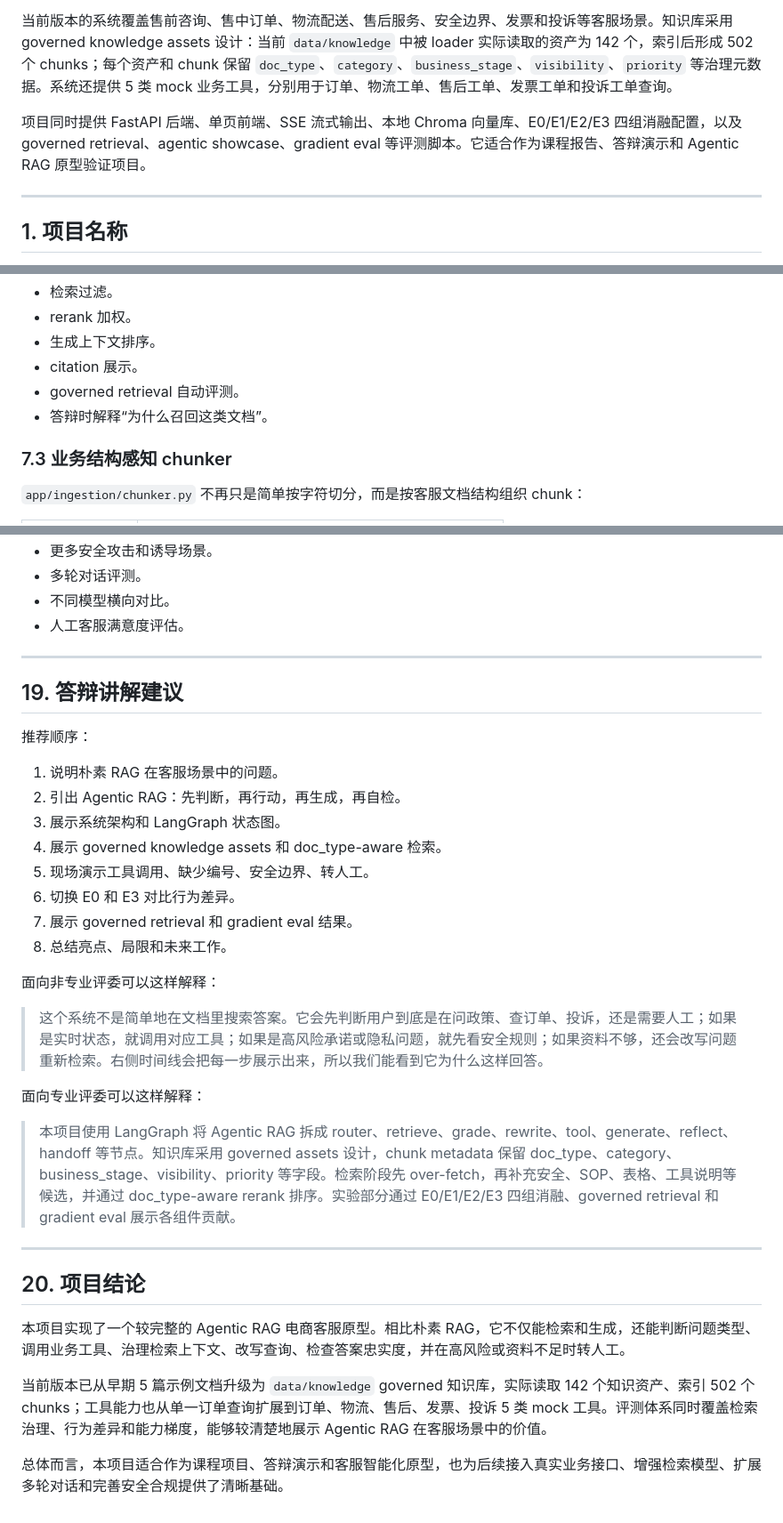
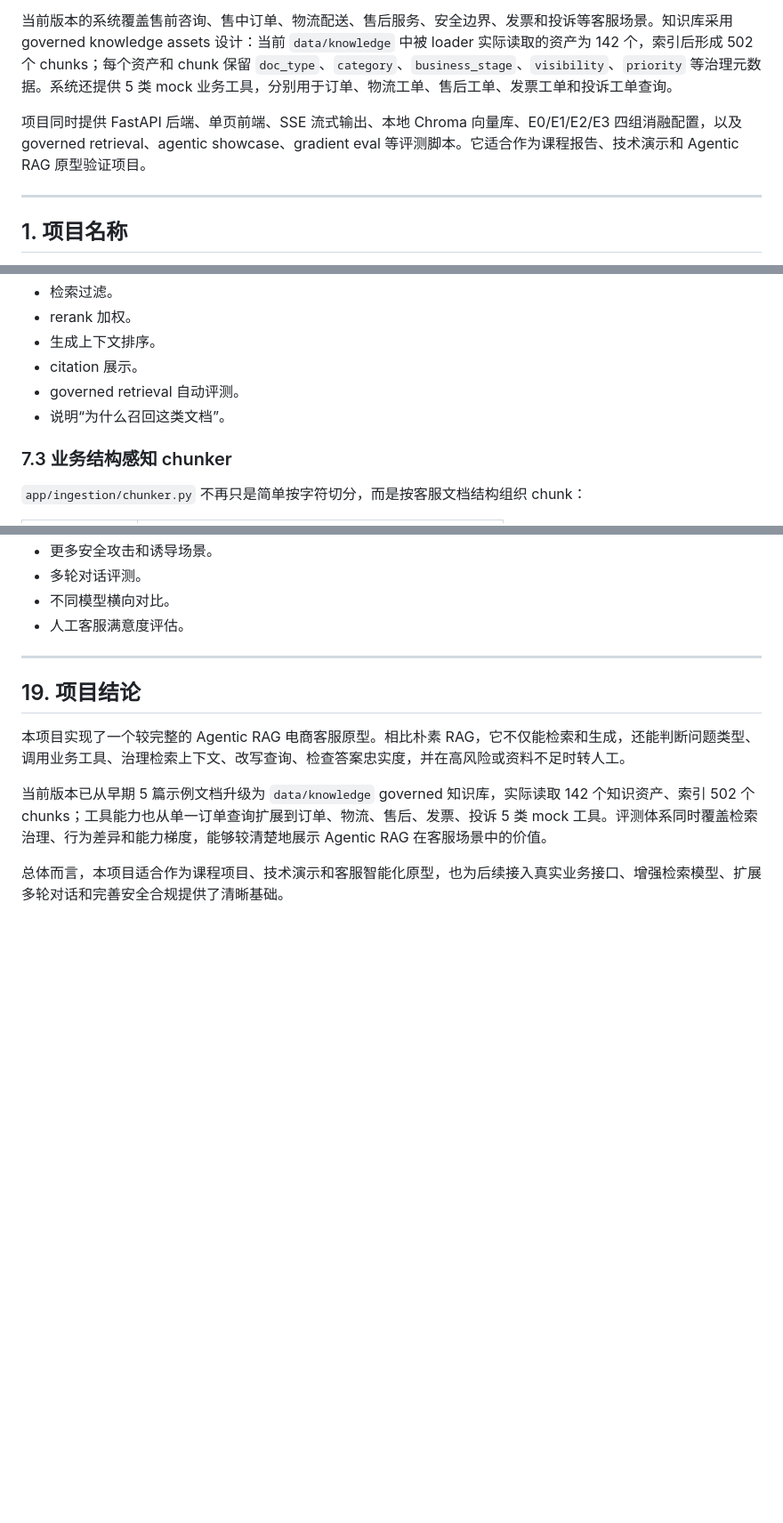
Before and after one commit to caiwenbin1980474928-afk/agentic_rag_for_customer_service, a Markdown page: PROJECT_REPORT.md, 3 parts joined by grey strips. Shown at 89% size. Rendered like a GitHub page; blank space fills up the shorter version.

Commit message:
更新报告

```diff
--- a/PROJECT_REPORT.md
+++ b/PROJECT_REPORT.md
@@ -6,7 +6,7 @@
 
 当前版本的系统覆盖售前咨询、售中订单、物流配送、售后服务、安全边界、发票和投诉等客服场景。知识库采用 governed knowledge assets 设计：当前 `data/knowledge` 中被 loader 实际读取的资产为 142 个，索引后形成 502 个 chunks；每个资产和 chunk 保留 `doc_type`、`category`、`business_stage`、`visibility`、`priority` 等治理元数据。系统还提供 5 类 mock 业务工具，分别用于订单、物流工单、售后工单、发票工单和投诉工单查询。
 
-项目同时提供 FastAPI 后端、单页前端、SSE 流式输出、本地 Chroma 向量库、E0/E1/E2/E3 四组消融配置，以及 governed retrieval、agentic showcase、gradient eval 等评测脚本。它适合作为课程报告、答辩演示和 Agentic RAG 原型验证项目。
+项目同时提供 FastAPI 后端、单页前端、SSE 流式输出、本地 Chroma 向量库、E0/E1/E2/E3 四组消融配置，以及 governed retrieval、agentic showcase、gradient eval 等评测脚本。它适合作为课程报告、技术演示和 Agentic RAG 原型验证项目。
 
 ---
 
@@ -250,7 +250,7 @@ priority: 80
 - 生成上下文排序。
 - citation 展示。
 - governed retrieval 自动评测。
-- 答辩时解释“为什么召回这类文档”。
+- 说明“为什么召回这类文档”。
 
 ### 7.3 业务结构感知 chunker
 
@@ -684,33 +684,10 @@ E2/E3 因为增加打分、改写和反思，延迟通常高于 E0/E1。生产
 
 ---
 
-## 19. 答辩讲解建议
-
-推荐顺序：
-
-1. 说明朴素 RAG 在客服场景中的问题。
-2. 引出 Agentic RAG：先判断，再行动，再生成，再自检。
-3. 展示系统架构和 LangGraph 状态图。
-4. 展示 governed knowledge assets 和 doc_type-aware 检索。
-5. 现场演示工具调用、缺少编号、安全边界、转人工。
-6. 切换 E0 和 E3 对比行为差异。
-7. 展示 governed retrieval 和 gradient eval 结果。
-8. 总结亮点、局限和未来工作。
-
-面向非专业评委可以这样解释：
-
-> 这个系统不是简单地在文档里搜索答案。它会先判断用户到底是在问政策、查订单、投诉，还是需要人工；如果是实时状态，就调用对应工具；如果是高风险承诺或隐私问题，就先看安全规则；如果资料不够，还会改写问题重新检索。右侧时间线会把每一步展示出来，所以我们能看到它为什么这样回答。
-
-面向专业评委可以这样解释：
-
-> 本项目使用 LangGraph 将 Agentic RAG 拆成 router、retrieve、grade、rewrite、tool、generate、reflect、handoff 等节点。知识库采用 governed assets 设计，chunk metadata 保留 doc_type、category、business_stage、visibility、priority 等字段。检索阶段先 over-fetch，再补充安全、SOP、表格、工具说明等候选，并通过 doc_type-aware rerank 排序。实验部分通过 E0/E1/E2/E3 四组消融、governed retrieval 和 gradient eval 展示各组件贡献。
-
----
-
-## 20. 项目结论
+## 19. 项目结论
 
 本项目实现了一个较完整的 Agentic RAG 电商客服原型。相比朴素 RAG，它不仅能检索和生成，还能判断问题类型、调用业务工具、治理检索上下文、改写查询、检查答案忠实度，并在高风险或资料不足时转人工。
 
 当前版本已从早期 5 篇示例文档升级为 `data/knowledge` governed 知识库，实际读取 142 个知识资产、索引 502 个 chunks；工具能力也从单一订单查询扩展到订单、物流、售后、发票、投诉 5 类 mock 工具。评测体系同时覆盖检索治理、行为差异和能力梯度，能够较清楚地展示 Agentic RAG 在客服场景中的价值。
 
-总体而言，本项目适合作为课程项目、答辩演示和客服智能化原型，也为后续接入真实业务接口、增强检索模型、扩展多轮对话和完善安全合规提供了清晰基础。
+总体而言，本项目适合作为课程项目、技术演示和客服智能化原型，也为后续接入真实业务接口、增强检索模型、扩展多轮对话和完善安全合规提供了清晰基础。
```
Also changed, not shown: other parts of PROJECT_REPORT.md (+3 -3 lines).
